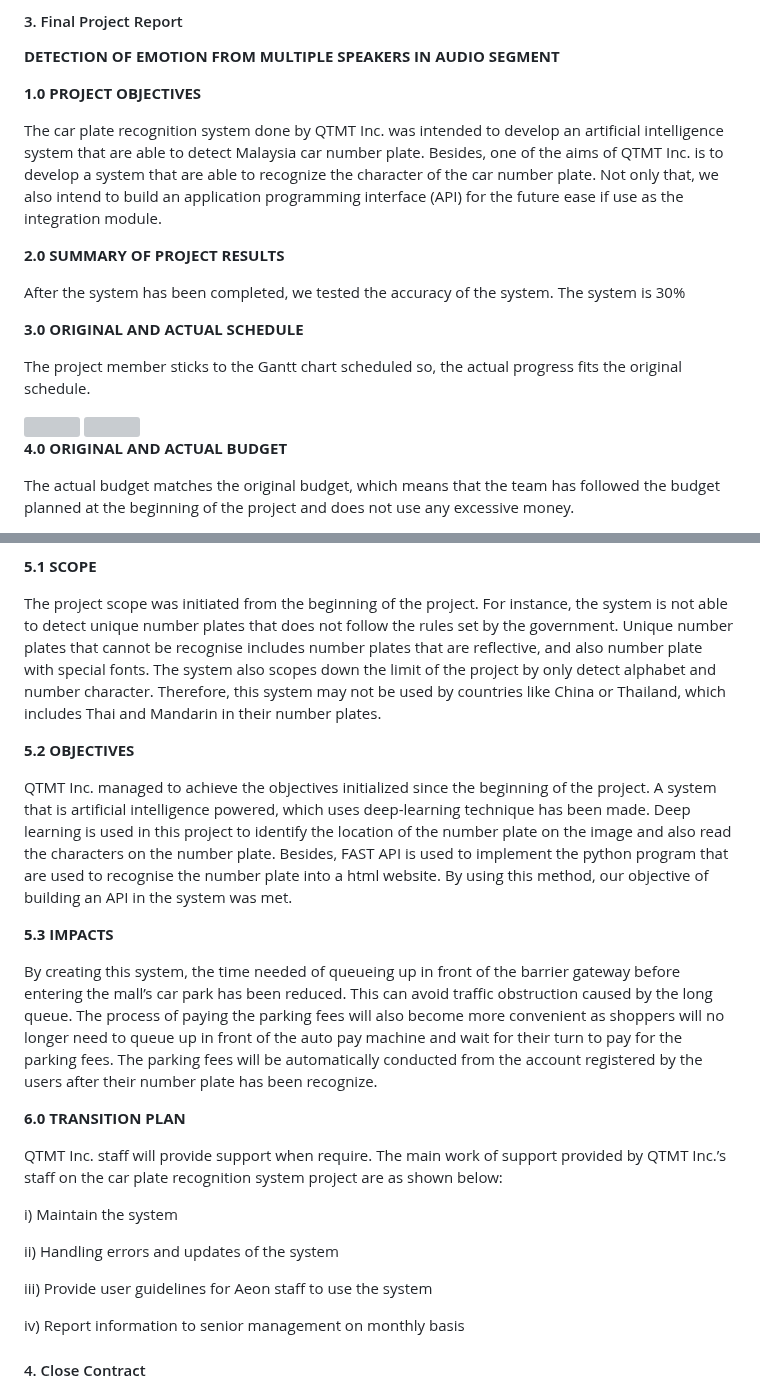
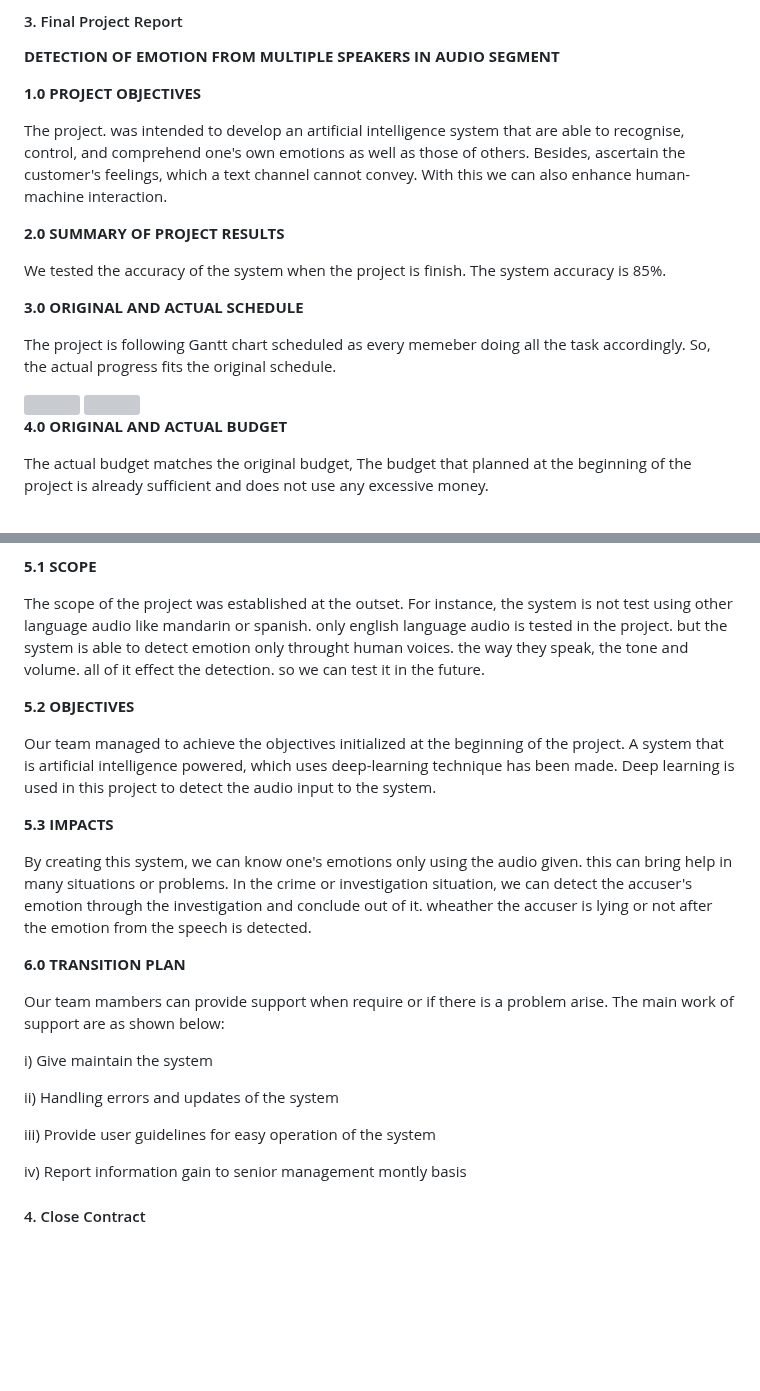
Before and after one commit to akhrna65/Detection-of-emotion-from-different-speakers-in-audio-segment, a Markdown page: PMP-PLAN/E-PROJECT_CLOSING.md, 2 parts joined by grey strips. GitHub-like rendering; blank space fills up the shorter version; grey boxes are pictures that could not be loaded.

```diff
--- a/PMP-PLAN/E-PROJECT_CLOSING.md
+++ b/PMP-PLAN/E-PROJECT_CLOSING.md
@@ -16,20 +15,20 @@
 
 **1.0 PROJECT OBJECTIVES**
 
-The car plate recognition system done by QTMT Inc. was intended to develop an artificial intelligence system that are able to detect Malaysia car number plate. Besides, one of the aims of QTMT Inc. is to develop a system that are able to recognize the character of the car number plate. Not only that, we also intend to build an application programming interface (API) for the future ease if use as the integration module.
+The project. was intended to develop an artificial intelligence system that are able to recognise, control, and comprehend one's own emotions as well as those of others. Besides, ascertain the customer's feelings, which a text channel cannot convey. With this we can also enhance human-machine interaction.
 
 **2.0 SUMMARY OF PROJECT RESULTS**
 
-After the system has been completed, we tested the accuracy of the system. The system is 30%
+We tested the accuracy of the system when the project is finish. The system accuracy is 85%.
 
 **3.0 ORIGINAL AND ACTUAL SCHEDULE**
 
-The project member sticks to the Gantt chart scheduled so, the actual progress fits the original schedule.
+The project is following Gantt chart scheduled as every memeber doing all the task accordingly. So, the actual progress fits the original schedule.
 
 <img src="assets/planning/WBS1.png" width="100%">
 <img src="assets/planning/WBS2.png" width="100%">
 
 **4.0 ORIGINAL AND ACTUAL BUDGET**
 
-The actual budget matches the original budget, which means that the team has followed the budget planned at the beginning of the project and does not use any excessive money.
+The actual budget matches the original budget, The budget that planned at the beginning of the project is already sufficient and does not use any excessive money.
 
@@ -39,28 +38,27 @@ The actual budget matches the original budget, which means that the team has fol
 
 **5.1 SCOPE**
 
-The project scope was initiated from the beginning of the project. For instance, the system is not able to detect unique number plates that does not follow the rules set by the government. Unique number plates that cannot be recognise includes number plates that are reflective, and also number plate with special fonts. The system also scopes down the limit of the project by only detect alphabet and number character. Therefore, this system may not be used by countries like China or Thailand, which includes Thai and Mandarin in their number plates.
+The scope of the project was established at the outset. For instance, the system is not test using other language audio like mandarin or spanish. only english language audio is tested in the project. but the system is able to detect emotion only throught human voices. the way they speak, the tone and volume. all of it effect the detection. so we can test it in the future.
 
 **5.2 OBJECTIVES**
 
-QTMT Inc. managed to achieve the objectives initialized since the beginning of the project. A system that is artificial intelligence powered, which uses deep-learning technique has been made. Deep learning is used in this project to identify the location of the number plate on the image and also read the characters on the number plate.
-Besides, FAST API is used to implement the python program that are used to recognise the number plate into a html website. By using this method, our objective of building an API in the system was met.
+Our team managed to achieve the objectives initialized at the beginning of the project. A system that is artificial intelligence powered, which uses deep-learning technique has been made. Deep learning is used in this project to detect the audio input to the system.
 
 **5.3 IMPACTS**
 
-By creating this system, the time needed of queueing up in front of the barrier gateway before entering the mall’s car park has been reduced. This can avoid traffic obstruction caused by the long queue. The process of paying the parking fees will also become more convenient as shoppers will no longer need to queue up in front of the auto pay machine and wait for their turn to pay for the parking fees. The parking fees will be automatically conducted from the account registered by the users after their number plate has been recognize.
+By creating this system, we can know one's emotions only using the audio given. this can bring help in many situations or problems. In the crime or investigation situation, we can detect the accuser's emotion through the investigation and conclude out of it. wheather the accuser is lying or not after the emotion from the speech is detected.
 
 **6.0 TRANSITION PLAN**
 
-QTMT Inc. staff will provide support when require. The main work of support provided by QTMT Inc.’s staff on the car plate recognition system project are as shown below:
+Our team mambers can provide support when require or if there is a problem arise. The main work of support are as shown below:
 
-i) Maintain the system
+i) Give maintain the system
 
 ii) Handling errors and updates of the system
 
-iii) Provide user guidelines for Aeon staff to use the system
+iii) Provide user guidelines for easy operation of the system
 
-iv) Report information to senior management on monthly basis
+iv) Report information gain to senior management montly basis
 
 #### 4. Close Contract
 
```
Also changed, not shown: other parts of PMP-PLAN/E-PROJECT_CLOSING.md (+4 -6 lines).
